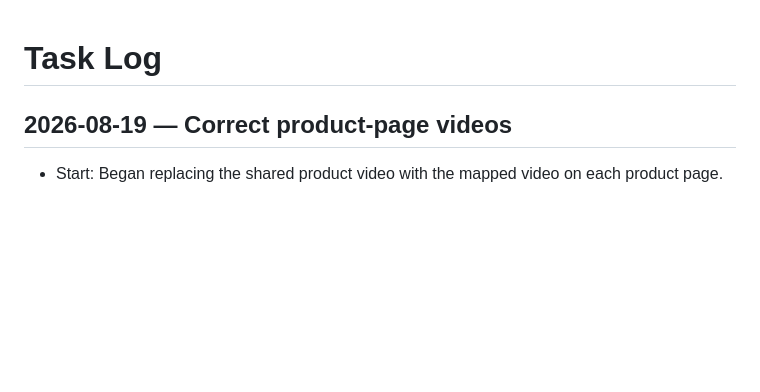
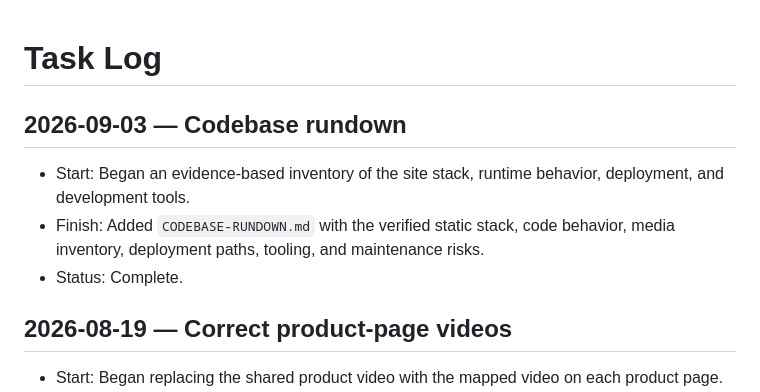
Before and after one commit to Cynicalfocus123/american-buying-service-site-new, a Markdown page: TASK-LOG.md, the part around the change. GitHub-like rendering; blank space fills up the shorter version.

Commit message:
Restore Sept 3 codebase rundown log entry
Co-Authored-By: Claude Opus 5.5 <noreply@anthropic.com>

```diff
--- a/TASK-LOG.md
+++ b/TASK-LOG.md
@@ -1,4 +1,10 @@
 # Task Log
+
+## 2026-09-03 — Codebase rundown
+
+- Start: Began an evidence-based inventory of the site stack, runtime behavior, deployment, and development tools.
+- Finish: Added `CODEBASE-RUNDOWN.md` with the verified static stack, code behavior, media inventory, deployment paths, tooling, and maintenance risks.
+- Status: Complete.
 
 ## 2026-08-19 — Correct product-page videos
 - Start: Began replacing the shared product video with the mapped video on each product page.
```
